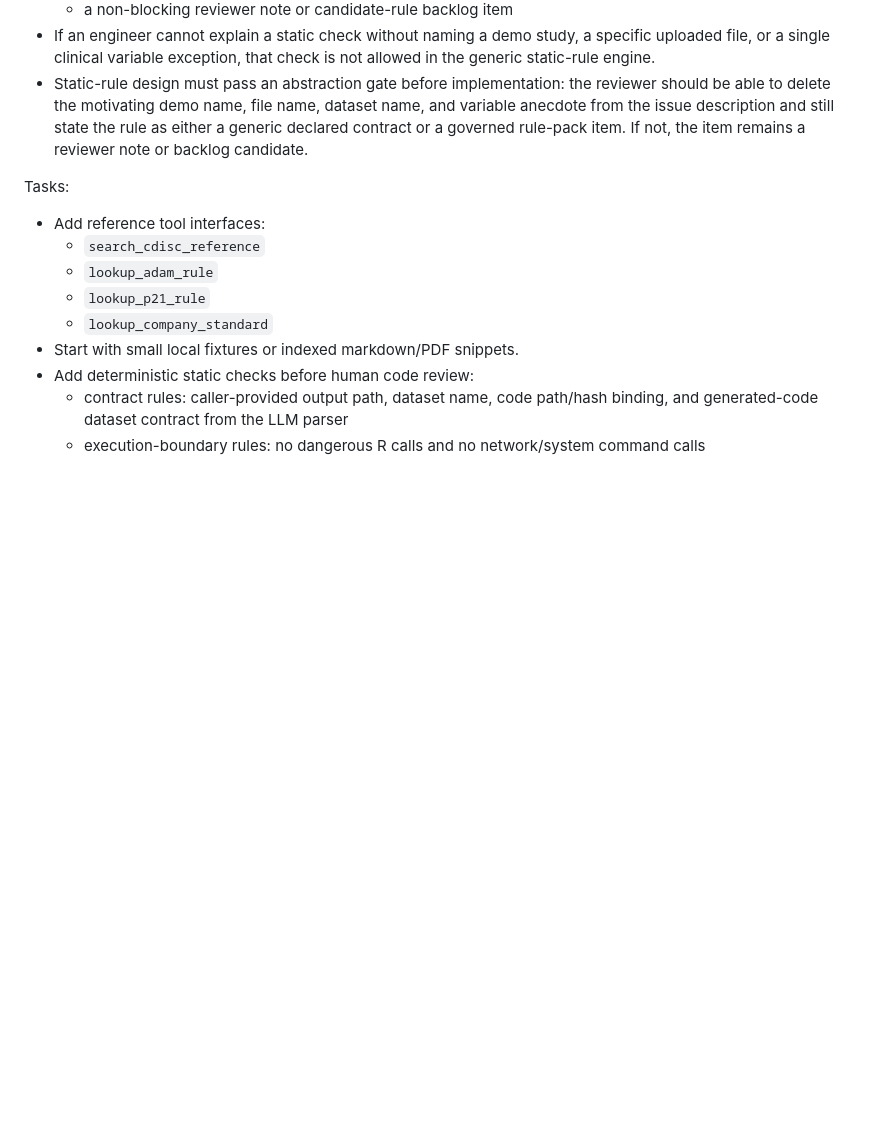
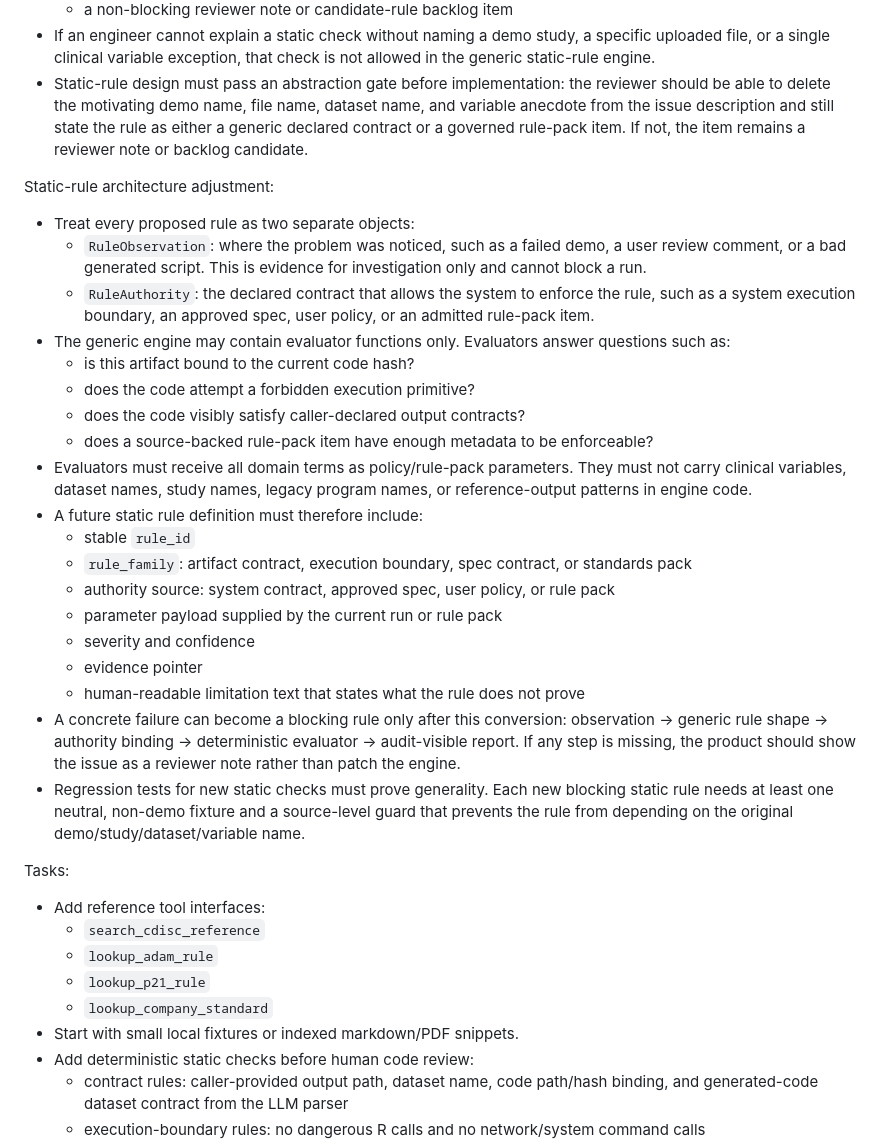
Before and after one commit to winnerzz/ADaM_Shiny, a Markdown page: docs/langgraph_2_construction_plan.md, the part around the change. Rendered like a GitHub page; blank space fills up the shorter version.

Commit message:
Clarify static rule architecture boundary

```diff
--- a/docs/langgraph_2_construction_plan.md
+++ b/docs/langgraph_2_construction_plan.md
@@ -600,6 +600,42 @@ Design principle:
   state the rule as either a generic declared contract or a governed rule-pack
   item. If not, the item remains a reviewer note or backlog candidate.
 
+Static-rule architecture adjustment:
+
+- Treat every proposed rule as two separate objects:
+  - `RuleObservation`: where the problem was noticed, such as a failed demo,
+    a user review comment, or a bad generated script. This is evidence for
+    investigation only and cannot block a run.
+  - `RuleAuthority`: the declared contract that allows the system to enforce
+    the rule, such as a system execution boundary, an approved spec, user
+    policy, or an admitted rule-pack item.
+- The generic engine may contain evaluator functions only. Evaluators answer
+  questions such as:
+  - is this artifact bound to the current code hash?
+  - does the code attempt a forbidden execution primitive?
+  - does the code visibly satisfy caller-declared output contracts?
+  - does a source-backed rule-pack item have enough metadata to be enforceable?
+- Evaluators must receive all domain terms as policy/rule-pack parameters.
+  They must not carry clinical variables, dataset names, study names, legacy
+  program names, or reference-output patterns in engine code.
+- A future static rule definition must therefore include:
+  - stable `rule_id`
+  - `rule_family`: artifact contract, execution boundary, spec contract, or
+    standards pack
+  - authority source: system contract, approved spec, user policy, or rule pack
+  - parameter payload supplied by the current run or rule pack
+  - severity and confidence
+  - evidence pointer
+  - human-readable limitation text that states what the rule does not prove
+- A concrete failure can become a blocking rule only after this conversion:
+  observation -> generic rule shape -> authority binding -> deterministic
+  evaluator -> audit-visible report. If any step is missing, the product should
+  show the issue as a reviewer note rather than patch the engine.
+- Regression tests for new static checks must prove generality. Each new
+  blocking static rule needs at least one neutral, non-demo fixture and a
+  source-level guard that prevents the rule from depending on the original
+  demo/study/dataset/variable name.
+
 Tasks:
 
 - Add reference tool interfaces:
```
Also changed, not shown: docs/langgraph_2_construction_plan_zh.md (+32 -0 lines).
